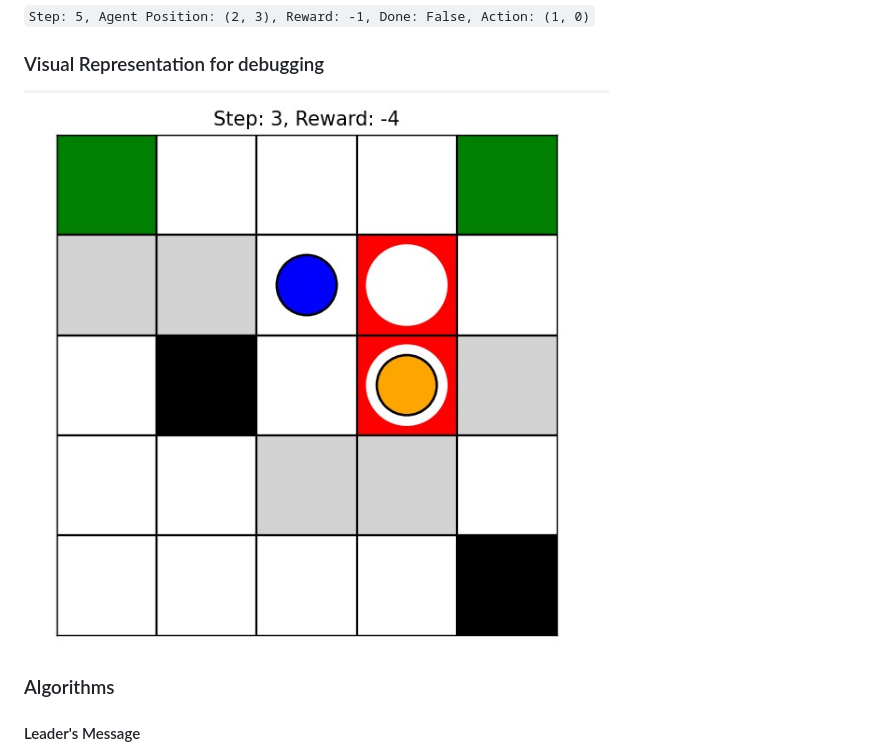
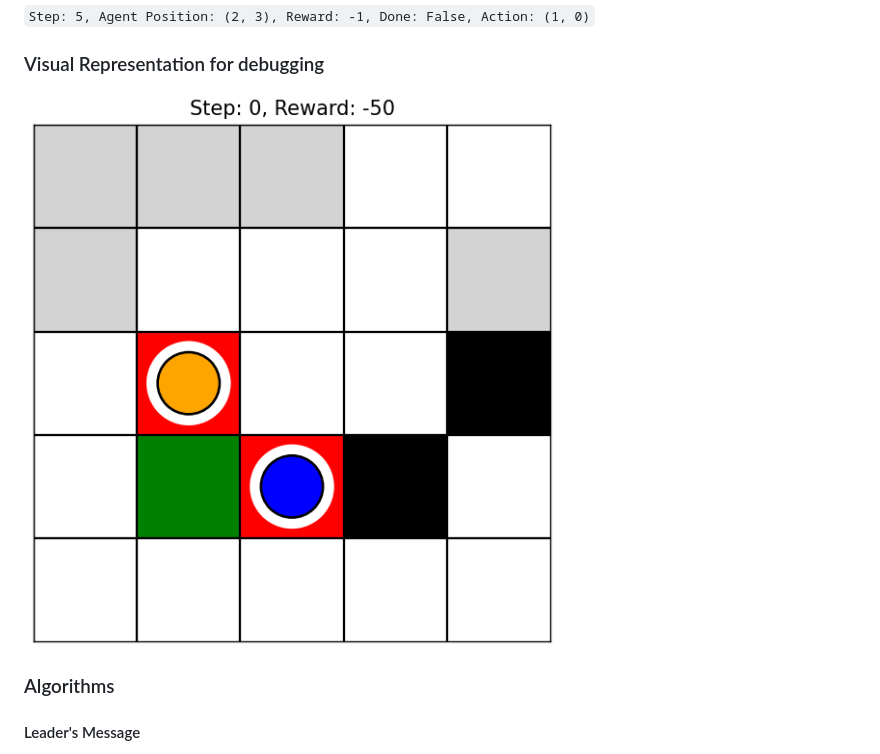
Before and after one commit to kmock930/MARL-autonomous-vehicle, a Markdown page: README.md, the part around the change. GitHub-like rendering; pictures changed too: env_human_render.jpg (deleted), env_human_render.png (added).

Commit message:
Updated Environment's Preview on README DOCs with 1 target only for simplicity

```diff
--- a/README.md
+++ b/README.md
@@ -50,7 +50,7 @@ Example:
 `Step: 5, Agent Position: (2, 3), Reward: -1, Done: False, Action: (1, 0)`
 
 ### Visual Representation for debugging
-![alt text](<env_human_render.jpg>)
+![alt text](<env_human_render.png>)
 
 ### Algorithms
 #### Leader's Message
```
